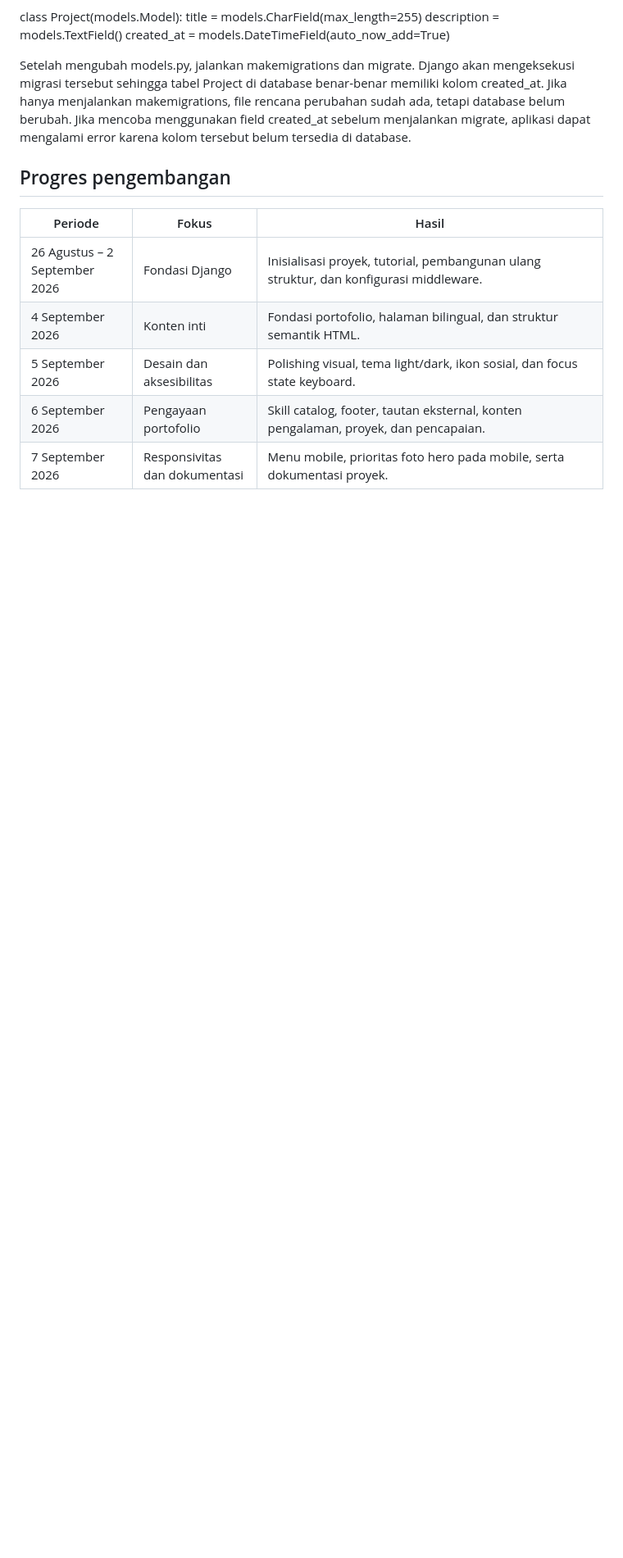
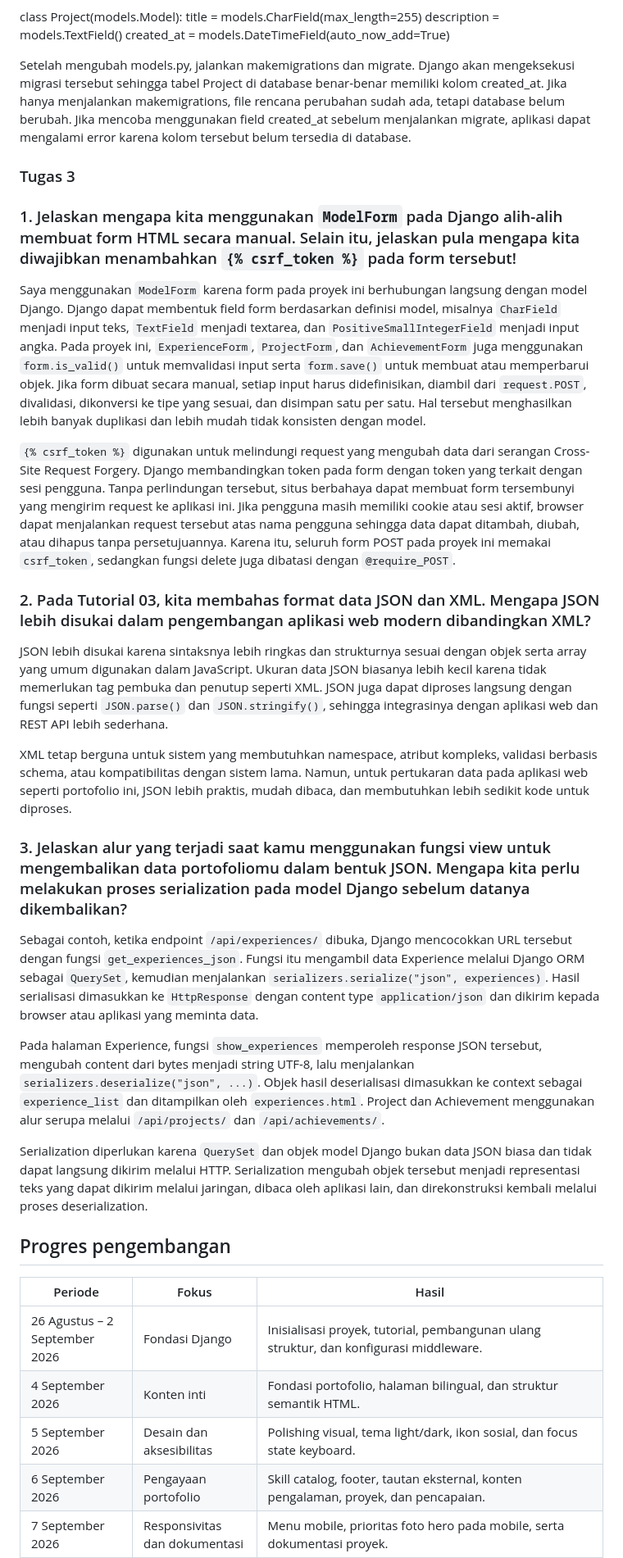
Before and after one commit to MaxKwen/MaxPorto, a Markdown page: README.md, the part around the change. Shown at 82% size. GitHub-like rendering; blank space fills up the shorter version.

Commit message:
docs: add assignment 3 reflection answers

```diff
--- a/README.md
+++ b/README.md
@@ -200,6 +200,67 @@ class Project(models.Model):
 
 Setelah mengubah models.py, jalankan makemigrations dan migrate. Django akan mengeksekusi migrasi tersebut sehingga tabel Project di database benar-benar memiliki kolom created_at. Jika hanya menjalankan makemigrations, file rencana perubahan sudah ada, tetapi database belum berubah. Jika mencoba menggunakan field created_at sebelum menjalankan migrate, aplikasi dapat mengalami error karena kolom tersebut belum tersedia di database.
 
+### Tugas 3
+
+### 1. Jelaskan mengapa kita menggunakan `ModelForm` pada Django alih-alih membuat form HTML secara manual. Selain itu, jelaskan pula mengapa kita diwajibkan menambahkan `{% csrf_token %}` pada form tersebut!
+
+Saya menggunakan `ModelForm` karena form pada proyek ini berhubungan langsung
+dengan model Django. Django dapat membentuk field form berdasarkan definisi
+model, misalnya `CharField` menjadi input teks, `TextField` menjadi textarea,
+dan `PositiveSmallIntegerField` menjadi input angka. Pada proyek ini,
+`ExperienceForm`, `ProjectForm`, dan `AchievementForm` juga menggunakan
+`form.is_valid()` untuk memvalidasi input serta `form.save()` untuk membuat atau
+memperbarui objek. Jika form dibuat secara manual, setiap input harus
+didefinisikan, diambil dari `request.POST`, divalidasi, dikonversi ke tipe yang
+sesuai, dan disimpan satu per satu. Hal tersebut menghasilkan lebih banyak
+duplikasi dan lebih mudah tidak konsisten dengan model.
+
+`{% csrf_token %}` digunakan untuk melindungi request yang mengubah data dari
+serangan Cross-Site Request Forgery. Django membandingkan token pada form dengan
+token yang terkait dengan sesi pengguna. Tanpa perlindungan tersebut, situs
+berbahaya dapat membuat form tersembunyi yang mengirim request ke aplikasi ini.
+Jika pengguna masih memiliki cookie atau sesi aktif, browser dapat menjalankan
+request tersebut atas nama pengguna sehingga data dapat ditambah, diubah, atau
+dihapus tanpa persetujuannya. Karena itu, seluruh form POST pada proyek ini
+memakai `csrf_token`, sedangkan fungsi delete juga dibatasi dengan
+`@require_POST`.
+
+### 2. Pada Tutorial 03, kita membahas format data JSON dan XML. Mengapa JSON lebih disukai dalam pengembangan aplikasi web modern dibandingkan XML?
+
+JSON lebih disukai karena sintaksnya lebih ringkas dan strukturnya sesuai dengan
+objek serta array yang umum digunakan dalam JavaScript. Ukuran data JSON
+biasanya lebih kecil karena tidak memerlukan tag pembuka dan penutup seperti
+XML. JSON juga dapat diproses langsung dengan fungsi seperti `JSON.parse()` dan
+`JSON.stringify()`, sehingga integrasinya dengan aplikasi web dan REST API lebih
+sederhana.
+
+XML tetap berguna untuk sistem yang membutuhkan namespace, atribut kompleks,
+validasi berbasis schema, atau kompatibilitas dengan sistem lama. Namun, untuk
+pertukaran data pada aplikasi web seperti portofolio ini, JSON lebih praktis,
+mudah dibaca, dan membutuhkan lebih sedikit kode untuk diproses.
+
+### 3. Jelaskan alur yang terjadi saat kamu menggunakan fungsi view untuk mengembalikan data portofoliomu dalam bentuk JSON. Mengapa kita perlu melakukan proses serialization pada model Django sebelum datanya dikembalikan?
+
+Sebagai contoh, ketika endpoint `/api/experiences/` dibuka, Django mencocokkan
+URL tersebut dengan fungsi `get_experiences_json`. Fungsi itu mengambil data
+Experience melalui Django ORM sebagai `QuerySet`, kemudian menjalankan
+`serializers.serialize("json", experiences)`. Hasil serialisasi dimasukkan ke
+`HttpResponse` dengan content type `application/json` dan dikirim kepada
+browser atau aplikasi yang meminta data.
+
+Pada halaman Experience, fungsi `show_experiences` memperoleh response JSON
+tersebut, mengubah content dari bytes menjadi string UTF-8, lalu menjalankan
+`serializers.deserialize("json", ...)`. Objek hasil deserialisasi dimasukkan ke
+context sebagai `experience_list` dan ditampilkan oleh `experiences.html`.
+Project dan Achievement menggunakan alur serupa melalui `/api/projects/` dan
+`/api/achievements/`.
+
+Serialization diperlukan karena `QuerySet` dan objek model Django bukan data
+JSON biasa dan tidak dapat langsung dikirim melalui HTTP. Serialization
+mengubah objek tersebut menjadi representasi teks yang dapat dikirim melalui
+jaringan, dibaca oleh aplikasi lain, dan direkonstruksi kembali melalui proses
+deserialization.
+
 ## Progres pengembangan
 
 | Periode | Fokus | Hasil |
```
